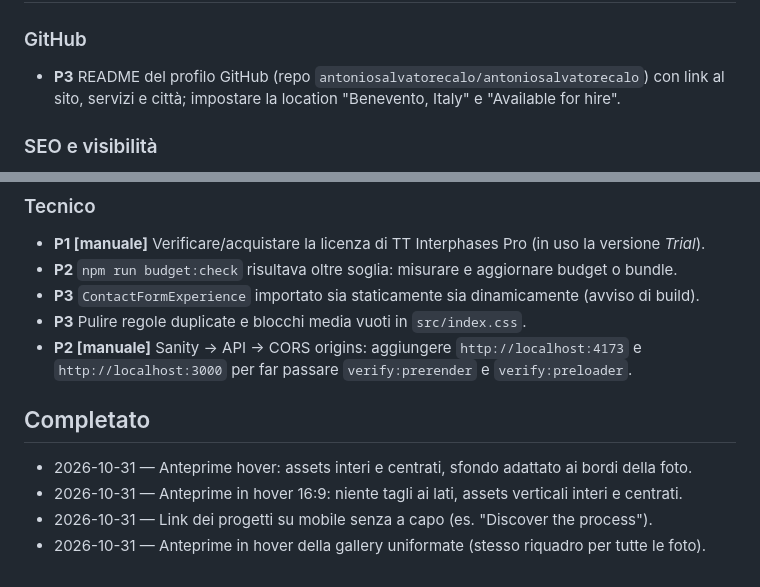
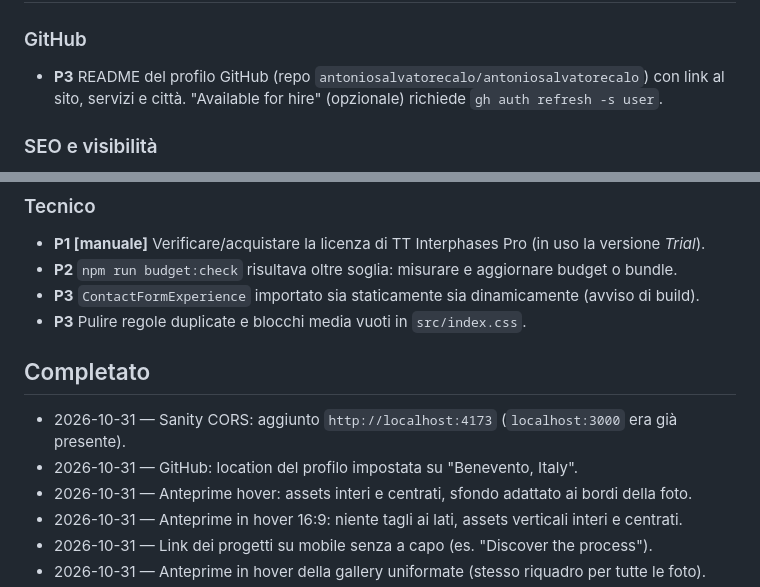
Before and after one commit to antoniosalvatorecalo/antonio-salvatore-calo, a Markdown page: BACKLOG.md, 2 parts joined by grey strips. Drawn GitHub-style.

Commit message:
docs(backlog): segna CORS Sanity e città GitHub come completati
Co-Authored-By: Claude Opus 5.5 <noreply@anthropic.com>

```diff
--- a/BACKLOG.md
+++ b/BACKLOG.md
@@ -16,7 +16,7 @@ _(vuoto)_
 ### GitHub
 
 - **P3** README del profilo GitHub (repo `antoniosalvatorecalo/antoniosalvatorecalo`) con link al
-  sito, servizi e città; impostare la location "Benevento, Italy" e "Available for hire".
+  sito, servizi e città. "Available for hire" (opzionale) richiede `gh auth refresh -s user`.
 
 ### SEO e visibilità
 
@@ -35,11 +35,11 @@ _(vuoto)_
 - **P2** `npm run budget:check` risultava oltre soglia: misurare e aggiornare budget o bundle.
 - **P3** `ContactFormExperience` importato sia staticamente sia dinamicamente (avviso di build).
 - **P3** Pulire regole duplicate e blocchi media vuoti in `src/index.css`.
-- **P2 [manuale]** Sanity → API → CORS origins: aggiungere `http://localhost:4173` e
-  `http://localhost:3000` per far passare `verify:prerender` e `verify:preloader`.
 
 ## Completato
 
+- 2026-10-31 — Sanity CORS: aggiunto `http://localhost:4173` (`localhost:3000` era già presente).
+- 2026-10-31 — GitHub: location del profilo impostata su "Benevento, Italy".
 - 2026-10-31 — Anteprime hover: assets interi e centrati, sfondo adattato ai bordi della foto.
 - 2026-10-31 — Anteprime in hover 16:9: niente tagli ai lati, assets verticali interi e centrati.
 - 2026-10-31 — Link dei progetti su mobile senza a capo (es. "Discover the process").
```
